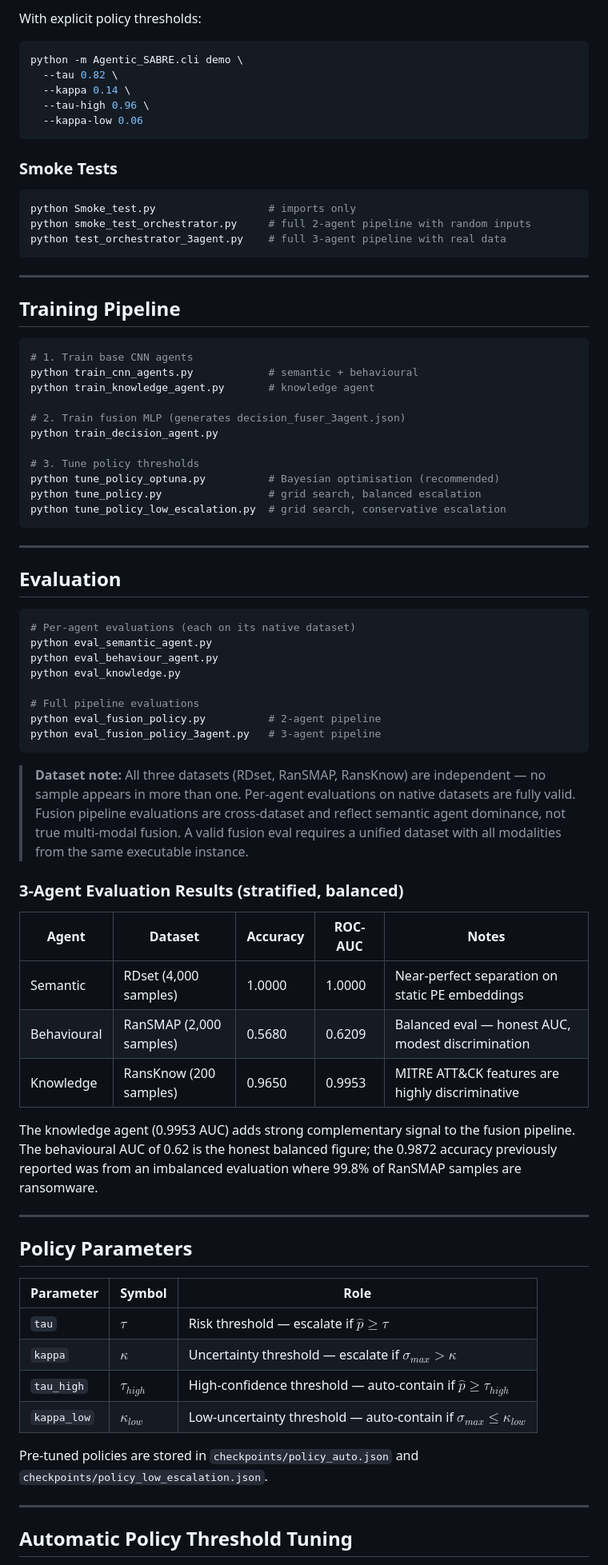
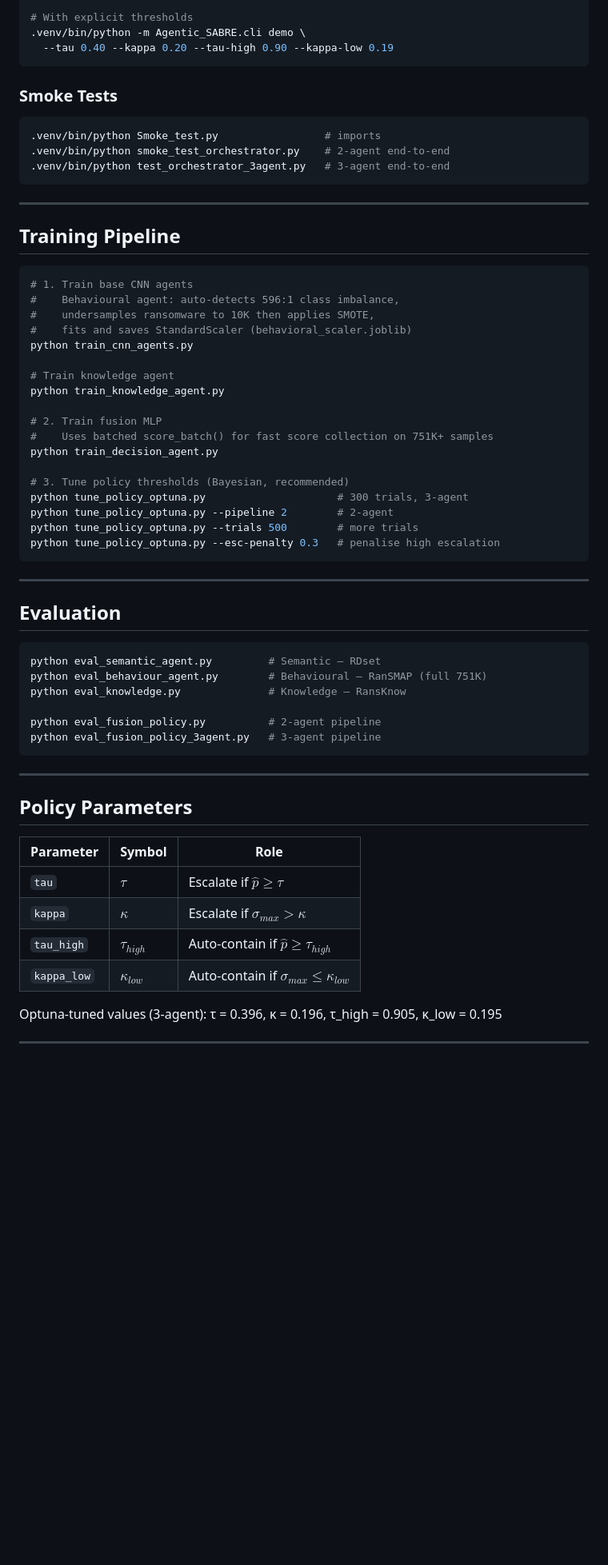
Before and after one commit to Henrinnes/Agentic_SABRE, a Markdown page: README.md, the part around one of its changes. Shown at 80% size. Rendered like a GitHub page; blank space fills up the shorter version.

````diff
--- a/README.md
+++ b/README.md
@@ -267,20 +242,15 @@ python -m Agentic_SABRE.cli demo
 
-With explicit policy thresholds:
-
-```bash
-python -m Agentic_SABRE.cli demo \
-  --tau 0.82 \
-  --kappa 0.14 \
-  --tau-high 0.96 \
-  --kappa-low 0.06
+# With explicit thresholds
+.venv/bin/python -m Agentic_SABRE.cli demo \
+  --tau 0.40 --kappa 0.20 --tau-high 0.90 --kappa-low 0.19
 ```
 
 ### Smoke Tests
 
 ```bash
-python Smoke_test.py                  # imports only
-python smoke_test_orchestrator.py     # full 2-agent pipeline with random inputs
-python test_orchestrator_3agent.py    # full 3-agent pipeline with real data
+.venv/bin/python Smoke_test.py                 # imports
+.venv/bin/python smoke_test_orchestrator.py    # 2-agent end-to-end
+.venv/bin/python test_orchestrator_3agent.py   # 3-agent end-to-end
 ```
 
 ---
@@ -289,16 +259,23 @@ python test_orchestrator_3agent.py    # full 3-agent pipeline with real data
 
 ```bash
 # 1. Train base CNN agents
-python train_cnn_agents.py            # semantic + behavioural
-python train_knowledge_agent.py       # knowledge agent
+#    Behavioural agent: auto-detects 596:1 class imbalance,
+#    undersamples ransomware to 10K then applies SMOTE,
+#    fits and saves StandardScaler (behavioral_scaler.joblib)
+python train_cnn_agents.py
 
-# 2. Train fusion MLP (generates decision_fuser_3agent.json)
+# Train knowledge agent
+python train_knowledge_agent.py
+
+# 2. Train fusion MLP
+#    Uses batched score_batch() for fast score collection on 751K+ samples
 python train_decision_agent.py
 
-# 3. Tune policy thresholds
-python tune_policy_optuna.py          # Bayesian optimisation (recommended)
-python tune_policy.py                 # grid search, balanced escalation
-python tune_policy_low_escalation.py  # grid search, conservative escalation
+# 3. Tune policy thresholds (Bayesian, recommended)
+python tune_policy_optuna.py                     # 300 trials, 3-agent
+python tune_policy_optuna.py --pipeline 2        # 2-agent
+python tune_policy_optuna.py --trials 500        # more trials
+python tune_policy_optuna.py --esc-penalty 0.3   # penalise high escalation
 ```
 
 ---
@@ -306,42 +283,26 @@ python tune_policy_low_escalation.py  # grid search, conservative escalation
 ## Evaluation
 
 ```bash
-# Per-agent evaluations (each on its native dataset)
-python eval_semantic_agent.py
-python eval_behaviour_agent.py
-python eval_knowledge.py
+python eval_semantic_agent.py         # Semantic — RDset
+python eval_behaviour_agent.py        # Behavioural — RanSMAP (full 751K)
+python eval_knowledge.py              # Knowledge — RansKnow
 
-# Full pipeline evaluations
 python eval_fusion_policy.py          # 2-agent pipeline
 python eval_fusion_policy_3agent.py   # 3-agent pipeline
 ```
 
-> **Dataset note:** All three datasets (RDset, RanSMAP, RansKnow) are independent — no sample appears in more than one. Per-agent evaluations on native datasets are fully valid. Fusion pipeline evaluations are cross-dataset and reflect semantic agent dominance, not true multi-modal fusion. A valid fusion eval requires a unified dataset with all modalities from the same executable instance.
+---
 
-### 3-Agent Evaluation Results (stratified, balanced)
+## Policy Parameters
 
-| Agent | Dataset | Accuracy | ROC-AUC | Notes |
-|---|---|---|---|---|
-| Semantic | RDset (4,000 samples) | 1.0000 | 1.0000 | Near-perfect separation on static PE embeddings |
-| Behavioural | RanSMAP (2,000 samples) | 0.5680 | 0.6209 | Balanced eval — honest AUC, modest discrimination |
-| Knowledge | RansKnow (200 samples) | 0.9650 | 0.9953 | MITRE ATT&CK features are highly discriminative |
+| Parameter | Symbol | Role |
+|---|---|---|
+| `tau` | $\tau$ | Escalate if $\hat{p} \ge \tau$ |
+| `kappa` | $\kappa$ | Escalate if $\sigma_{max} > \kappa$ |
+| `tau_high` | $\tau_{high}$ | Auto-contain if $\hat{p} \ge \tau_{high}$ |
+| `kappa_low` | $\kappa_{low}$ | Auto-contain if $\sigma_{max} \le \kappa_{low}$ |
 
-The knowledge agent (0.9953 AUC) adds strong complementary signal to the fusion pipeline. The behavioural AUC of 0.62 is the honest balanced figure; the 0.9872 accuracy previously reported was from an imbalanced evaluation where 99.8% of RanSMAP samples are ransomware.
+Optuna-tuned values (3-agent): τ = 0.396, κ = 0.196, τ_high = 0.905, κ_low = 0.195
 
 ---
 
-## **Policy Parameters**
-
-| Parameter | Symbol | Role |
-|---|---|---|
-| `tau` | $\tau$ | Risk threshold — escalate if $\hat{p} \ge \tau$ |
-| `kappa` | $\kappa$ | Uncertainty threshold — escalate if $\sigma_{max} > \kappa$ |
-| `tau_high` | $\tau_{high}$ | High-confidence threshold — auto-contain if $\hat{p} \ge \tau_{high}$ |
-| `kappa_low` | $\kappa_{low}$ | Low-uncertainty threshold — auto-contain if $\sigma_{max} \le \kappa_{low}$ |
-
-Pre-tuned policies are stored in `checkpoints/policy_auto.json` and `checkpoints/policy_low_escalation.json`.
-
----
-
-## Automatic Policy Threshold Tuning
-
````
Also changed, not shown: other parts of README.md (+181 -211 lines).
